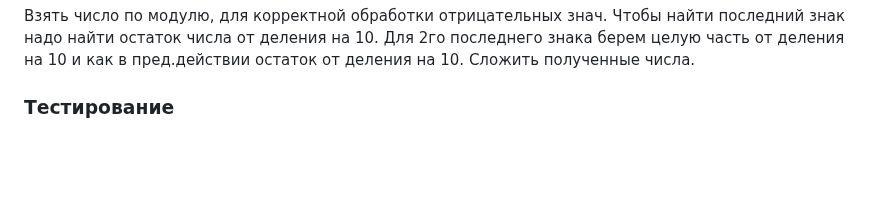
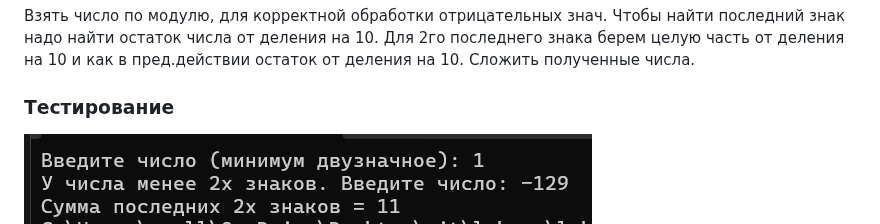
Before and after one commit to agllyyy/lab_cs, a Markdown page: lab_1/README.md, the part around one of its changes. GitHub-like rendering; pictures changed too: lab_1/image-2.png (added); blank space fills up the shorter version.

```diff
--- a/lab_1/README.md
+++ b/lab_1/README.md
@@ -17,4 +17,5 @@
 
 ### Тестирование
 
+![alt text](image-2.png)
 ![alt text](image.png)
```
Also changed, not shown: other parts of lab_1/README.md (+0 -1 lines), 1 other file.
